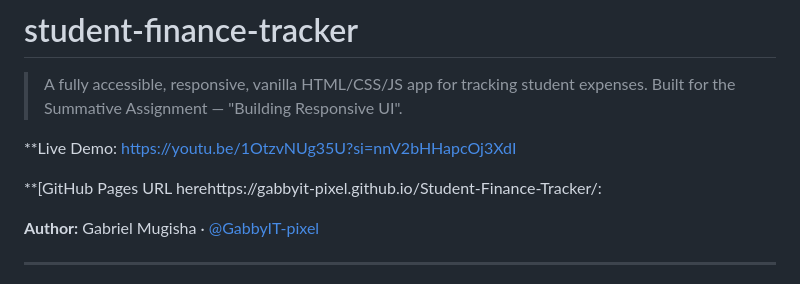
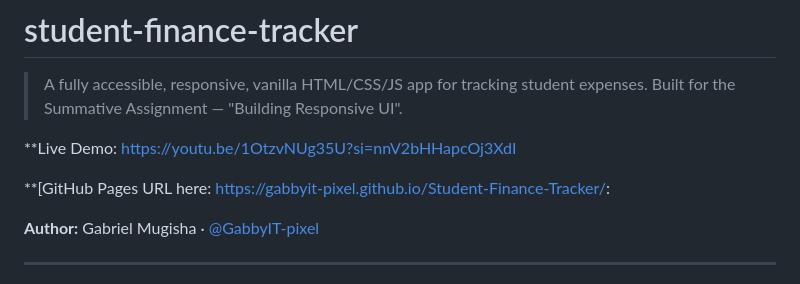
Before and after one commit to GabbyIT-pixel/Student-Finance-Tracker, a Markdown page: README.md, the part around the change. GitHub-like rendering.

Commit message:
Fix GitHub Pages URL formatting in README

```diff
--- a/README.md
+++ b/README.md
@@ -5,7 +5,7 @@
 
 **Live Demo: https://youtu.be/1OtzvNUg35U?si=nnV2bHHapcOj3XdI
 
-**[GitHub Pages URL herehttps://gabbyit-pixel.github.io/Student-Finance-Tracker/:
+**[GitHub Pages URL here: https://gabbyit-pixel.github.io/Student-Finance-Tracker/:
 
 
  **Author:** Gabriel Mugisha · [@GabbyIT-pixel](https://github.com/GabbyIT-pixel)
```
